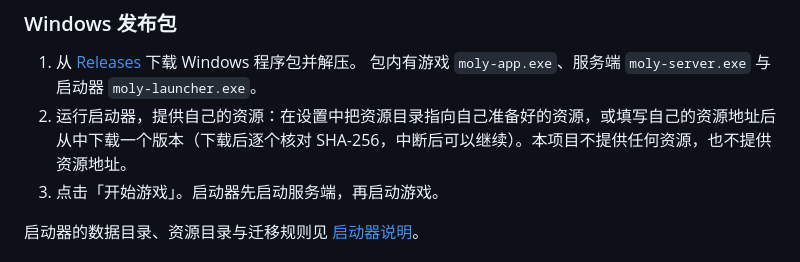
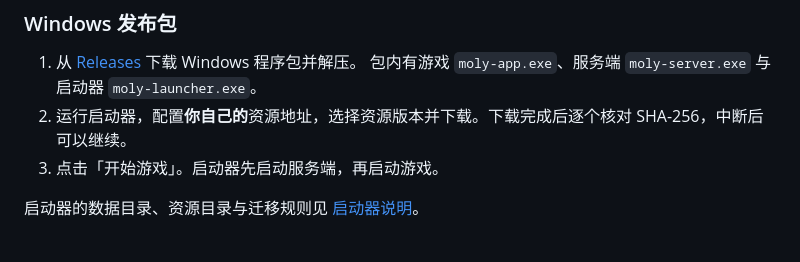
Before and after one commit to empty-sekai/moly, a Markdown page: README.md, the part around the change. GitHub-like rendering.

```diff
--- a/README.md
+++ b/README.md
@@ -58,7 +58,7 @@
 
 1. 从 [Releases](https://github.com/empty-sekai/moly/releases) 下载 Windows 程序包并解压。
    包内有游戏 `moly-app.exe`、服务端 `moly-server.exe` 与启动器 `moly-launcher.exe`。
-2. 运行启动器，提供自己的资源：在设置中把资源目录指向自己准备好的资源，或填写自己的资源地址后从中下载一个版本（下载后逐个核对 SHA-256，中断后可以继续）。本项目不提供任何资源，也不提供资源地址。
+2. 运行启动器，配置**你自己的**资源地址，选择资源版本并下载。下载完成后逐个核对 SHA-256，中断后可以继续。
 3. 点击「开始游戏」。启动器先启动服务端，再启动游戏。
 
 启动器的数据目录、资源目录与迁移规则见 [启动器说明](crates/app/moly-launcher/README.md)。
```
Also changed, not shown: README.en.md (+1 -1 lines), docs/release-package.md (+1 -1 lines).
